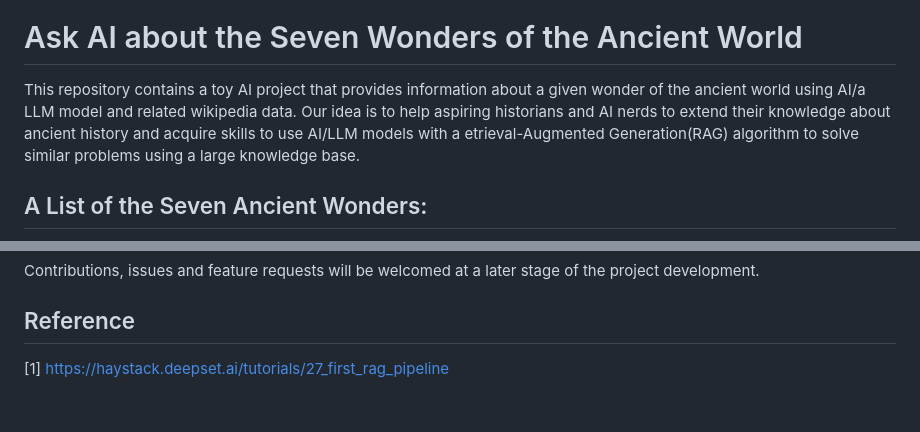
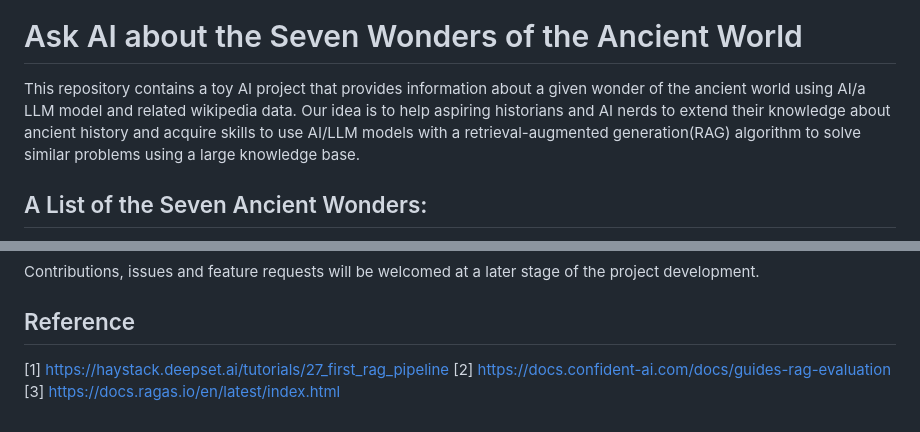
Before and after one commit to vladimirkanchev/haystack-train-rag, a Markdown page: README.md, 2 parts joined by grey strips. GitHub-like rendering.

Commit message:
docs: add two links for future evaluation metrics

```diff
--- a/README.md
+++ b/README.md
@@ -4,7 +4,7 @@
 
 # Ask AI about the Seven Wonders of the Ancient World
 
-This repository contains a toy AI project that provides information about a given wonder of the ancient world using AI/a LLM model and related wikipedia data. Our idea is to help aspiring historians and AI nerds to extend their knowledge about ancient history and acquire skills to use AI/LLM models with a etrieval-Augmented Generation(RAG) algorithm to solve similar problems using a large knowledge base.
+This repository contains a toy AI project that provides information about a given wonder of the ancient world using AI/a LLM model and related wikipedia data. Our idea is to help aspiring historians and AI nerds to extend their knowledge about ancient history and acquire skills to use AI/LLM models with a retrieval-augmented generation(RAG) algorithm to solve similar problems using a large knowledge base.
 
 ## A List of the Seven Ancient Wonders:
 The seven ancient wonders are architectural and artistic monuments in the Eastern Mediterranean and the Middle East during antiquity, which symbolize human ingenuity and architectural excellence. Unfortunately, only the Great Pyramid of Giza still exists today, while others were destroyed during late antiguity and our concept of them is based on the historical documents and memories of people living in that age.
@@ -134,3 +134,5 @@ Contributions, issues and feature requests will be welcomed at a later stage of
 
 ## Reference
 [1] https://haystack.deepset.ai/tutorials/27_first_rag_pipeline
+[2] https://docs.confident-ai.com/docs/guides-rag-evaluation
+[3] https://docs.ragas.io/en/latest/index.html
```
